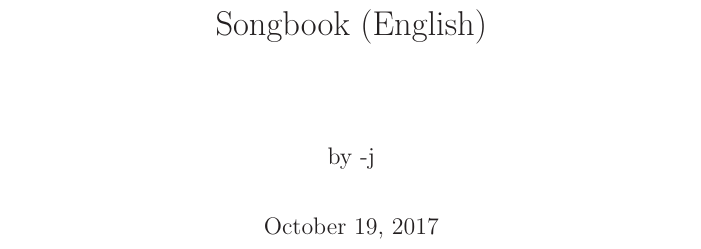
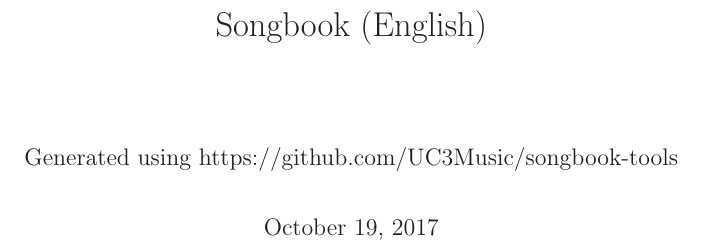
Before and after one commit to UC3Music/songbook-tools, a LaTeX book (template/english.tex): part of page 1 of 4, cut so that both start at the same text. Compiled offline with LaTeX, dvips and Ghostscript.

Commit message:
Update english.tex

```diff
--- a/template/english.tex
+++ b/template/english.tex
@@ -48,7 +48,7 @@
 \Large
 
 \title{Songbook (English)}
-\author{by -j}
+\author{Generated using https://github.com/UC3Music/songbook-tools}
 %\date{Override date}
 
 \maketitle
```
